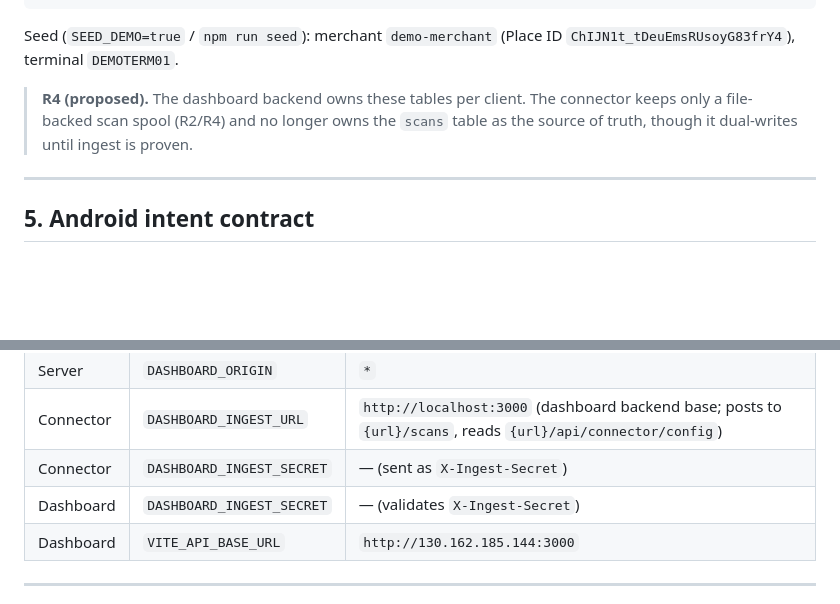
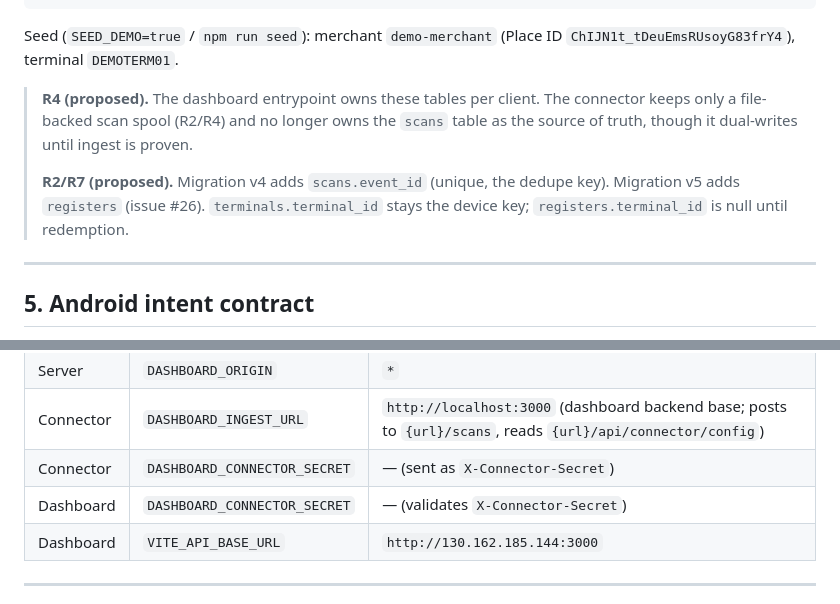
Before and after one commit to Malickimy/DOZO, a Markdown page: CONTRACTS.md, 2 parts joined by grey strips. GitHub-like rendering; blank space fills up the shorter version.

```diff
--- a/CONTRACTS.md
+++ b/CONTRACTS.md
@@ -112,7 +120,9 @@ setup_codes(code PK, merchant_id FK, label, created_at, expires_at, redeemed_at)
 
 Seed (`SEED_DEMO=true` / `npm run seed`): merchant `demo-merchant` (Place ID `ChIJN1t_tDeuEmsRUsoyG83frY4`), terminal `DEMOTERM01`.
 
-> **R4 (proposed).** The dashboard backend owns these tables per client. The connector keeps only a file-backed scan spool (R2/R4) and no longer owns the `scans` table as the source of truth, though it dual-writes until ingest is proven.
+> **R4 (proposed).** The dashboard entrypoint owns these tables per client. The connector keeps only a file-backed scan spool (R2/R4) and no longer owns the `scans` table as the source of truth, though it dual-writes until ingest is proven.
+>
+> **R2/R7 (proposed).** Migration v4 adds `scans.event_id` (unique, the dedupe key). Migration v5 adds `registers` (issue #26). `terminals.terminal_id` stays the device key; `registers.terminal_id` is null until redemption.
 
 ---
 
@@ -194,8 +204,8 @@ Seed (`SEED_DEMO=true` / `npm run seed`): merchant `demo-merchant` (Place ID `Ch
 | Server | `SEED_DEMO` | `false` |
 | Server | `DASHBOARD_ORIGIN` | `*` |
 | Connector | `DASHBOARD_INGEST_URL` | `http://localhost:3000` (dashboard backend base; posts to `{url}/scans`, reads `{url}/api/connector/config`) |
-| Connector | `DASHBOARD_INGEST_SECRET` | — (sent as `X-Ingest-Secret`) |
-| Dashboard | `DASHBOARD_INGEST_SECRET` | — (validates `X-Ingest-Secret`) |
+| Connector | `DASHBOARD_CONNECTOR_SECRET` | — (sent as `X-Connector-Secret`) |
+| Dashboard | `DASHBOARD_CONNECTOR_SECRET` | — (validates `X-Connector-Secret`) |
 | Dashboard | `VITE_API_BASE_URL` | `http://130.162.185.144:3000` |
 
 ---
```
Also changed, not shown: other parts of CONTRACTS.md (+22 -14 lines).
